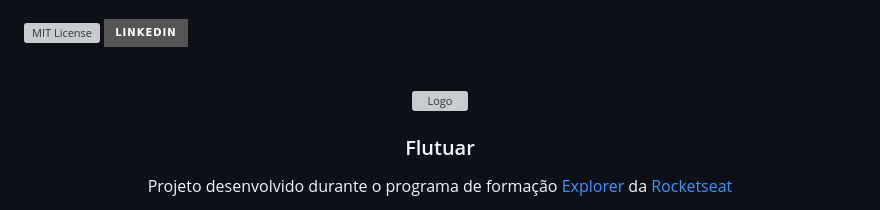
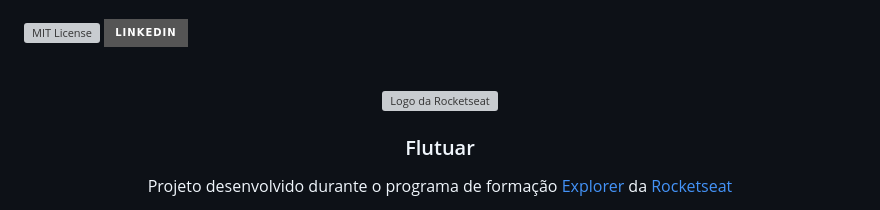
Before and after one commit to lurimo/Explorer-Flutuar, a Markdown page: README.md, the part around the change printed below. GitHub-like rendering; badges without logos; grey boxes are pictures that could not be loaded.

```diff
--- a/README.md
+++ b/README.md
@@ -7,7 +7,7 @@
 <br />
 <div align="center">
   <a href="[https://github.com/lurimo/Explorer-Flutuar](https://www.rocketseat.com.br/explorer)">
-    <img src="https://blog.rocketseat.com.br/content/images/2020/08/favicon-512.png" alt="Logo" width="250" height="250">
+    <img src="https://blog.rocketseat.com.br/content/images/2020/08/favicon-512.png" alt="Logo da Rocketseat" width="250" height="250">
   </a>
 
 <h3 align="center">Flutuar</h3>
```
Also changed, not shown: other parts of README.md (+1 -1 lines).
